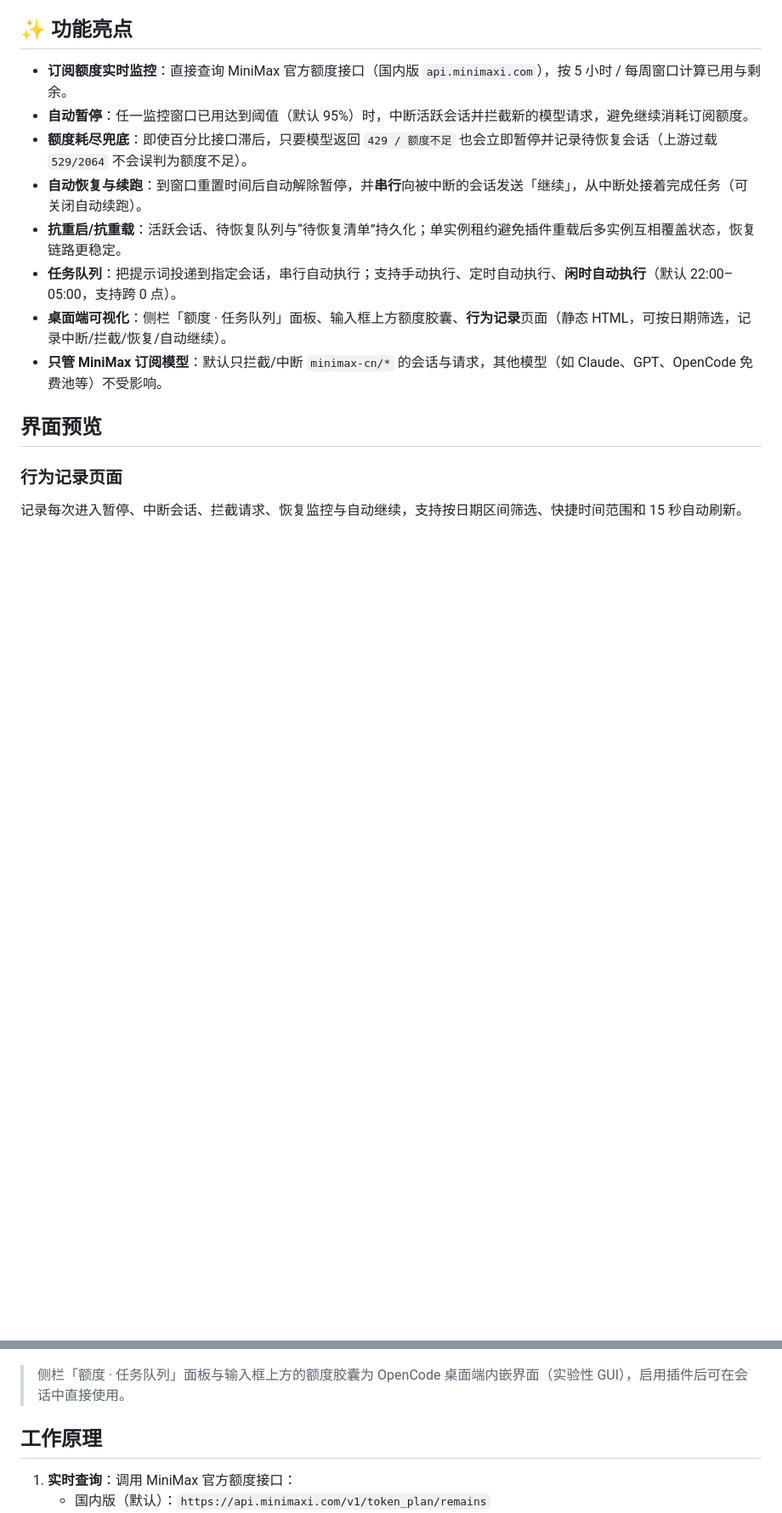
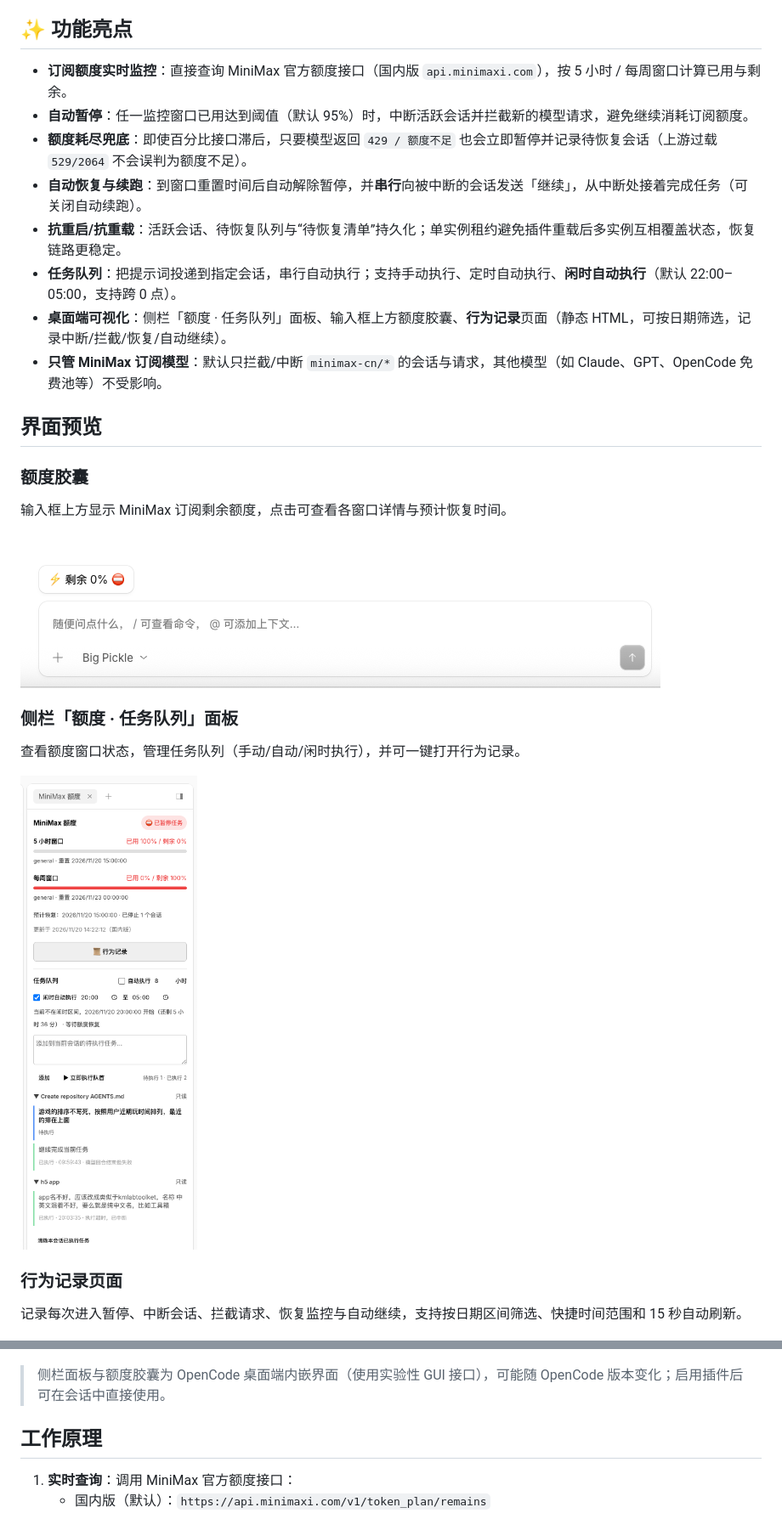
Before and after one commit to vee2046/opencode-minimax-subscription-watchdog, a Markdown page: README.md, 2 parts joined by grey strips. Shown at 85% size. Rendered like a GitHub page; pictures changed too: docs/screenshots/sidebar-capsule.png (added), docs/screenshots/sidebar-panel.png (added); blank space fills up the shorter version.

Commit message:
docs: 添加额度胶囊与侧栏面板截图

```diff
--- a/README.md
+++ b/README.md
@@ -17,13 +17,25 @@
 
 ## 界面预览
 
+### 额度胶囊
+
+输入框上方显示 MiniMax 订阅剩余额度，点击可查看各窗口详情与预计恢复时间。
+
+![额度胶囊](docs/screenshots/sidebar-capsule.png)
+
+### 侧栏「额度 · 任务队列」面板
+
+查看额度窗口状态，管理任务队列（手动/自动/闲时执行），并可一键打开行为记录。
+
+![侧栏「额度 · 任务队列」面板](docs/screenshots/sidebar-panel.png)
+
 ### 行为记录页面
 
 记录每次进入暂停、中断会话、拦截请求、恢复监控与自动继续，支持按日期区间筛选、快捷时间范围和 15 秒自动刷新。
 
 ![行为记录页面](docs/screenshots/behavior-report.png)
 
-> 侧栏「额度 · 任务队列」面板与输入框上方的额度胶囊为 OpenCode 桌面端内嵌界面（实验性 GUI），启用插件后可在会话中直接使用。
+> 侧栏面板与额度胶囊为 OpenCode 桌面端内嵌界面（使用实验性 GUI 接口），可能随 OpenCode 版本变化；启用插件后可在会话中直接使用。
 
 ## 工作原理
 
```
